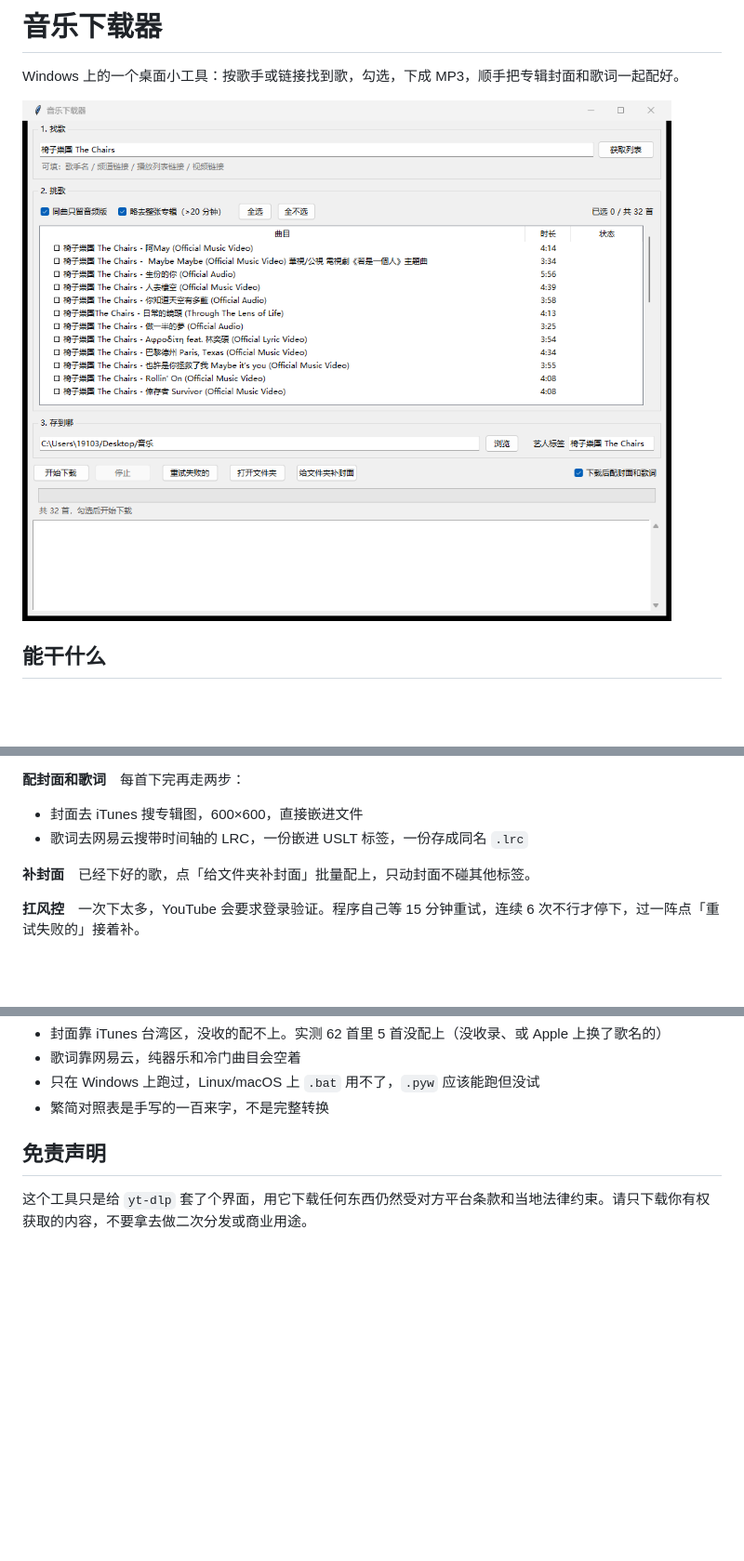
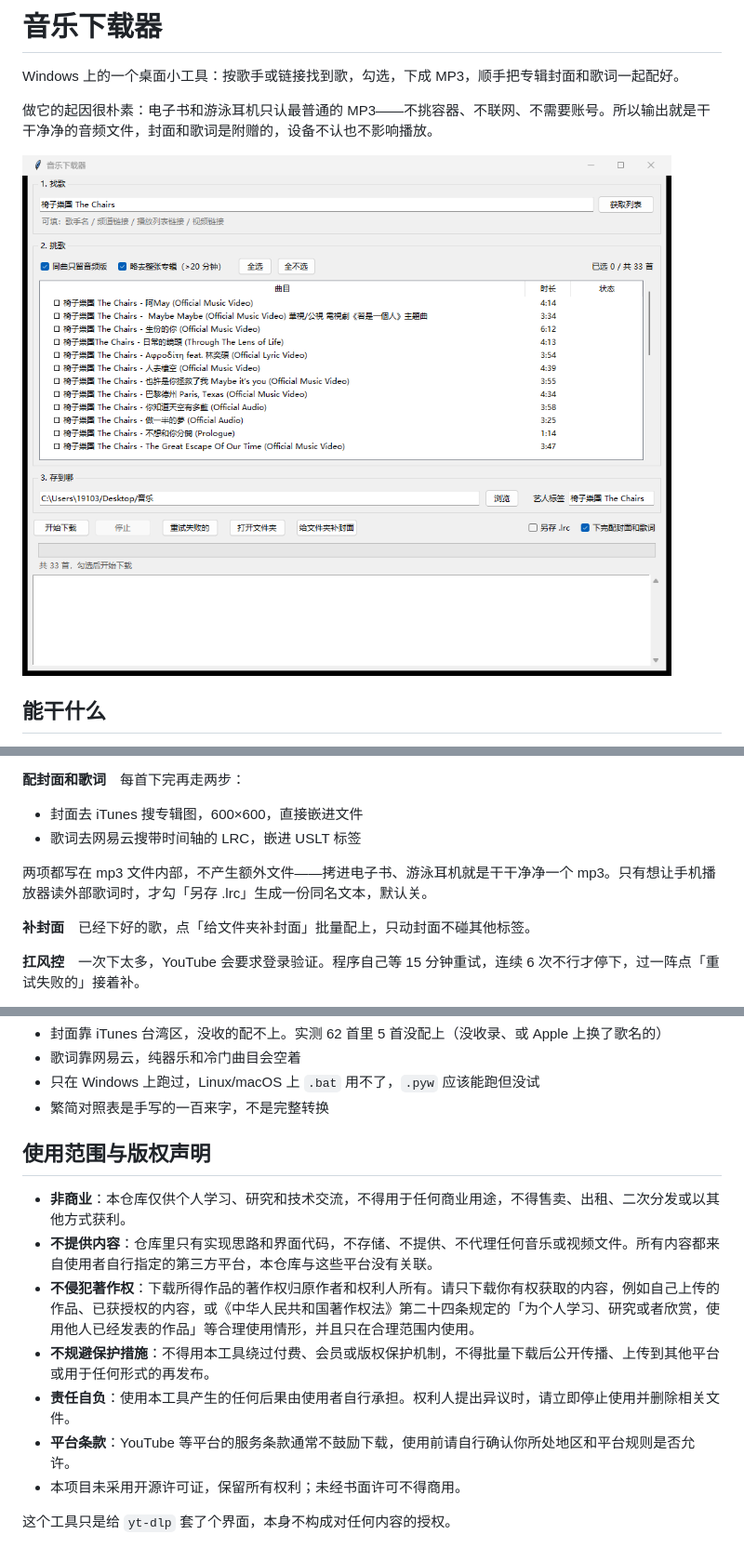
Before and after one commit to tiantian-0525/music-downloader, a Markdown page: README.md, 3 parts joined by grey strips. Shown at 93% size. Rendered like a GitHub page; pictures changed too: 界面.png; blank space fills up the shorter version.

Commit message:
界面加「另存 .lrc」开关，歌词默认只写进 MP3；补非商业与版权声明
- 封面和歌词默认嵌入文件内部，不再额外落地 .lrc，输出目录保持一首歌一个 mp3
- 想让手机播放器读外部歌词时勾「另存 .lrc」
- README / 使用说明补写使用范围与版权条款：非商业、不提供内容、不侵犯著作权、不规避保护措施
- 重截界面图

Co-Authored-By: Claude Code <noreply@anthropic.com>

```diff
--- a/README.md
+++ b/README.md
@@ -1,6 +1,8 @@
 # 音乐下载器
 
 Windows 上的一个桌面小工具：按歌手或链接找到歌，勾选，下成 MP3，顺手把专辑封面和歌词一起配好。
+
+做它的起因很朴素：电子书和游泳耳机只认最普通的 MP3——不挑容器、不联网、不需要账号。所以输出就是干干净净的音频文件，封面和歌词是附赠的，设备不认也不影响播放。
 
 ![界面](界面.png)
 
@@ -18,7 +20,9 @@ Windows 上的一个桌面小工具：按歌手或链接找到歌，勾选，下
 **配封面和歌词**　每首下完再走两步：
 
 - 封面去 iTunes 搜专辑图，600×600，直接嵌进文件
-- 歌词去网易云搜带时间轴的 LRC，一份嵌进 USLT 标签，一份存成同名 `.lrc`
+- 歌词去网易云搜带时间轴的 LRC，嵌进 USLT 标签
+
+两项都写在 mp3 文件内部，不产生额外文件——拷进电子书、游泳耳机就是干干净净一个 mp3。只有想让手机播放器读外部歌词时，才勾「另存 .lrc」生成一份同名文本，默认关。
 
 **补封面**　已经下好的歌，点「给文件夹补封面」批量配上，只动封面不碰其他标签。
 
@@ -59,6 +63,14 @@ winget install yt-dlp ffmpeg        # 或者 scoop install yt-dlp ffmpeg
 - 只在 Windows 上跑过，Linux/macOS 上 `.bat` 用不了，`.pyw` 应该能跑但没试
 - 繁简对照表是手写的一百来字，不是完整转换
 
-## 免责声明
+## 使用范围与版权声明
 
-这个工具只是给 `yt-dlp` 套了个界面，用它下载任何东西仍然受对方平台条款和当地法律约束。请只下载你有权获取的内容，不要拿去做二次分发或商业用途。
+- **非商业**：本仓库仅供个人学习、研究和技术交流，不得用于任何商业用途，不得售卖、出租、二次分发或以其他方式获利。
+- **不提供内容**：仓库里只有实现思路和界面代码，不存储、不提供、不代理任何音乐或视频文件。所有内容都来自使用者自行指定的第三方平台，本仓库与这些平台没有关联。
+- **不侵犯著作权**：下载所得作品的著作权归原作者和权利人所有。请只下载你有权获取的内容，例如自己上传的作品、已获授权的内容，或《中华人民共和国著作权法》第二十四条规定的「为个人学习、研究或者欣赏，使用他人已经发表的作品」等合理使用情形，并且只在合理范围内使用。
+- **不规避保护措施**：不得用本工具绕过付费、会员或版权保护机制，不得批量下载后公开传播、上传到其他平台或用于任何形式的再发布。
+- **责任自负**：使用本工具产生的任何后果由使用者自行承担。权利人提出异议时，请立即停止使用并删除相关文件。
+- **平台条款**：YouTube 等平台的服务条款通常不鼓励下载，使用前请自行确认你所处地区和平台规则是否允许。
+- 本项目未采用开源许可证，保留所有权利；未经书面许可不得商用。
+
+这个工具只是给 `yt-dlp` 套了个界面，本身不构成对任何内容的授权。
```
Also changed, not shown: 2 other files.
